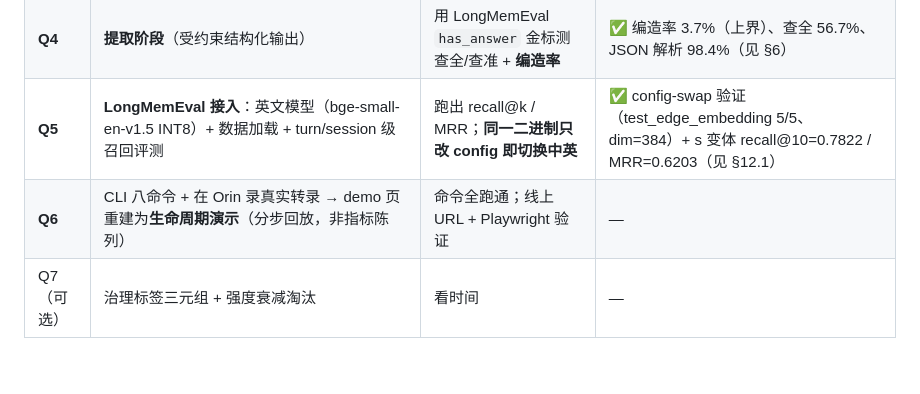
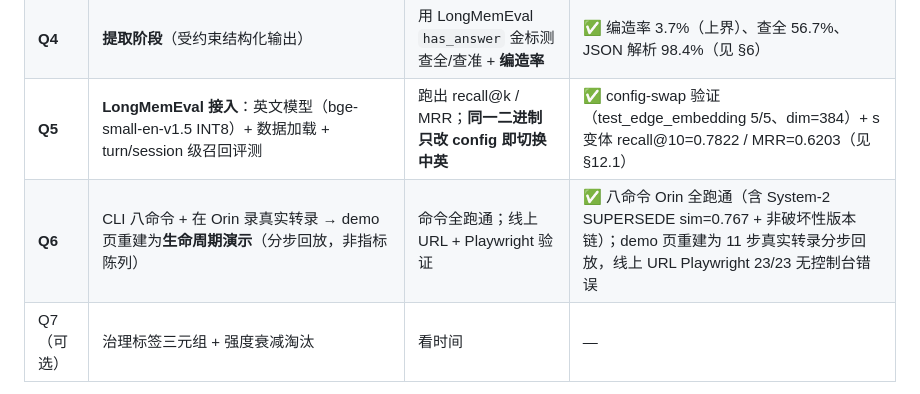
Before and after one commit to ranpin/memolink, a Markdown page: docs/memory_v2_design.md, the part around the change. Rendered like a GitHub page; blank space fills up the shorter version.

Commit message:
docs: mark Q6 gate complete

```diff
--- a/docs/memory_v2_design.md
+++ b/docs/memory_v2_design.md
@@ -397,7 +397,7 @@ mirix-mem stats
 | **Q3** | 类型特化检索（3 类各自策略） | 对照「单一策略」基线，Recall@1 是否提升 | ✅ 条件性提升：v1 触顶 +0 / v2 +31.2pp（episodic 3/8→8/8），见 §7 |
 | **Q4** | **提取阶段**（受约束结构化输出） | 用 LongMemEval `has_answer` 金标测查全/查准 + **编造率** | ✅ 编造率 3.7%（上界）、查全 56.7%、JSON 解析 98.4%（见 §6） |
 | **Q5** | **LongMemEval 接入**：英文模型（bge-small-en-v1.5 INT8）+ 数据加载 + turn/session 级召回评测 | 跑出 recall@k / MRR；**同一二进制只改 config 即切换中英** | ✅ config-swap 验证（test_edge_embedding 5/5、dim=384）+ s 变体 recall@10=0.7822 / MRR=0.6203（见 §12.1） |
-| **Q6** | CLI 八命令 + 在 Orin 录真实转录 → demo 页重建为**生命周期演示**（分步回放，非指标陈列） | 命令全跑通；线上 URL + Playwright 验证 | — |
+| **Q6** | CLI 八命令 + 在 Orin 录真实转录 → demo 页重建为**生命周期演示**（分步回放，非指标陈列） | 命令全跑通；线上 URL + Playwright 验证 | ✅ 八命令 Orin 全跑通（含 System-2 SUPERSEDE sim=0.767 + 非破坏性版本链）；demo 页重建为 11 步真实转录分步回放，线上 URL Playwright 23/23 无控制台错误 |
 | Q7（可选） | 治理标签三元组 + 强度衰减淘汰 | 看时间 | — |
 
 **Q2 与 Q4 是技术风险所在**（本地 4B 的分类与提取准确率未知，已知它会编造）。Q5 是可信度跃升最大的一环（自证 GT → 公开基准）。
```
